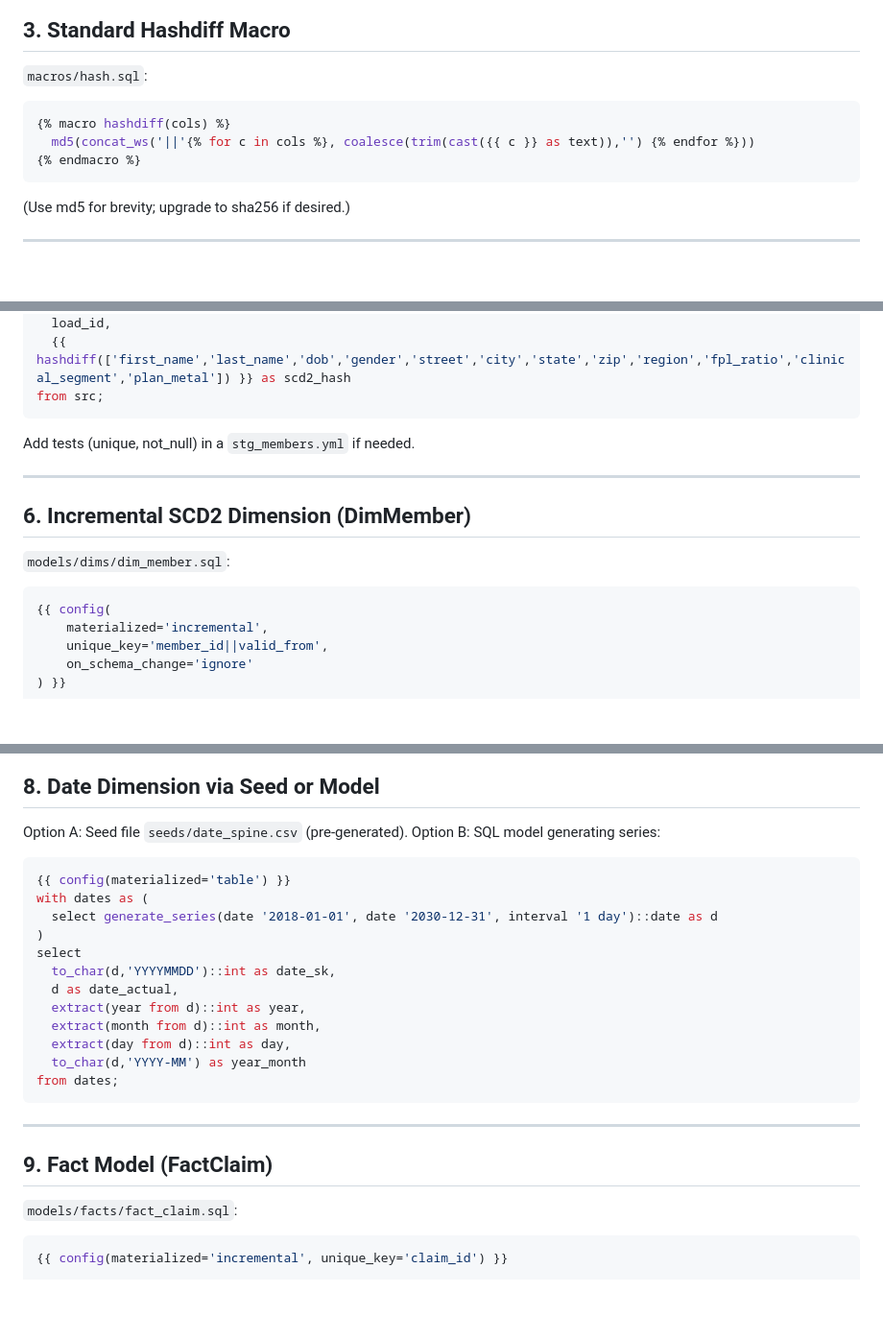
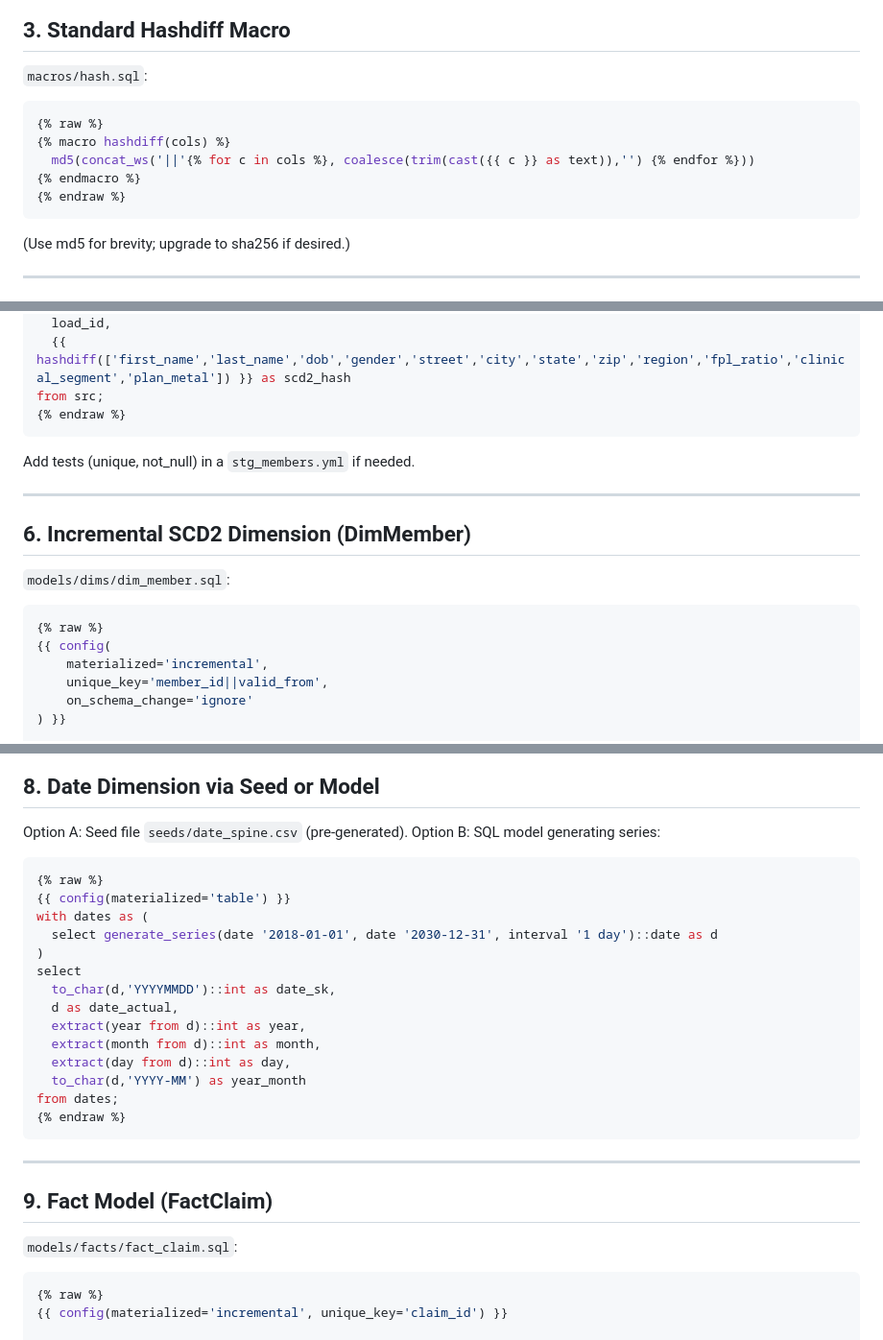
Before and after one commit to garthmortensen/aca_health, a Markdown page: docs/reminders/scd_applies_dbt.md, 3 parts joined by grey strips. Shown: that part at 96% size. Rendered like a GitHub page; blank space fills up the shorter version.

````diff
--- a/docs/reminders/scd_applies_dbt.md
+++ b/docs/reminders/scd_applies_dbt.md
@@ -31,9 +31,11 @@ Your staging pattern (new load_id each batch, immutable prior rows) → Prefer i
 ## 3. Standard Hashdiff Macro
 `macros/hash.sql`:
 ```sql
+{% raw %}
 {% macro hashdiff(cols) %}
   md5(concat_ws('||'{% for c in cols %}, coalesce(trim(cast({{ c }} as text)),'') {% endfor %}))
 {% endmacro %}
+{% endraw %}
 ```
 (Use md5 for brevity; upgrade to sha256 if desired.)
 
@@ -80,6 +83,7 @@ select
   load_id,
   {{ hashdiff(['first_name','last_name','dob','gender','street','city','state','zip','region','fpl_ratio','clinical_segment','plan_metal']) }} as scd2_hash
 from src;
+{% endraw %}
 ```
 Add tests (unique, not_null) in a `stg_members.yml` if needed.
 
@@ -87,6 +91,7 @@ Add tests (unique, not_null) in a `stg_members.yml` if needed.
 ## 6. Incremental SCD2 Dimension (DimMember)
 `models/dims/dim_member.sql`:
 ```sql
+{% raw %}
 {{ config(
     materialized='incremental',
     unique_key='member_id||valid_from',
@@ -160,6 +166,7 @@ Replicate the above pattern for Plan & Provider (change tracked columns + natura
 ## 8. Date Dimension via Seed or Model
 Option A: Seed file `seeds/date_spine.csv` (pre-generated). Option B: SQL model generating series:
 ```sql
+{% raw %}
 {{ config(materialized='table') }}
 with dates as (
   select generate_series(date '2018-01-01', date '2030-12-31', interval '1 day')::date as d
@@ -172,12 +179,14 @@ select
   extract(day from d)::int as day,
   to_char(d,'YYYY-MM') as year_month
 from dates;
+{% endraw %}
 ```
 
 ---
 ## 9. Fact Model (FactClaim)
 `models/facts/fact_claim.sql`:
 ```sql
+{% raw %}
 {{ config(materialized='incremental', unique_key='claim_id') }}
 
 with src as (
````
Also changed, not shown: other parts of docs/reminders/scd_applies_dbt.md (+5 -0 lines).
